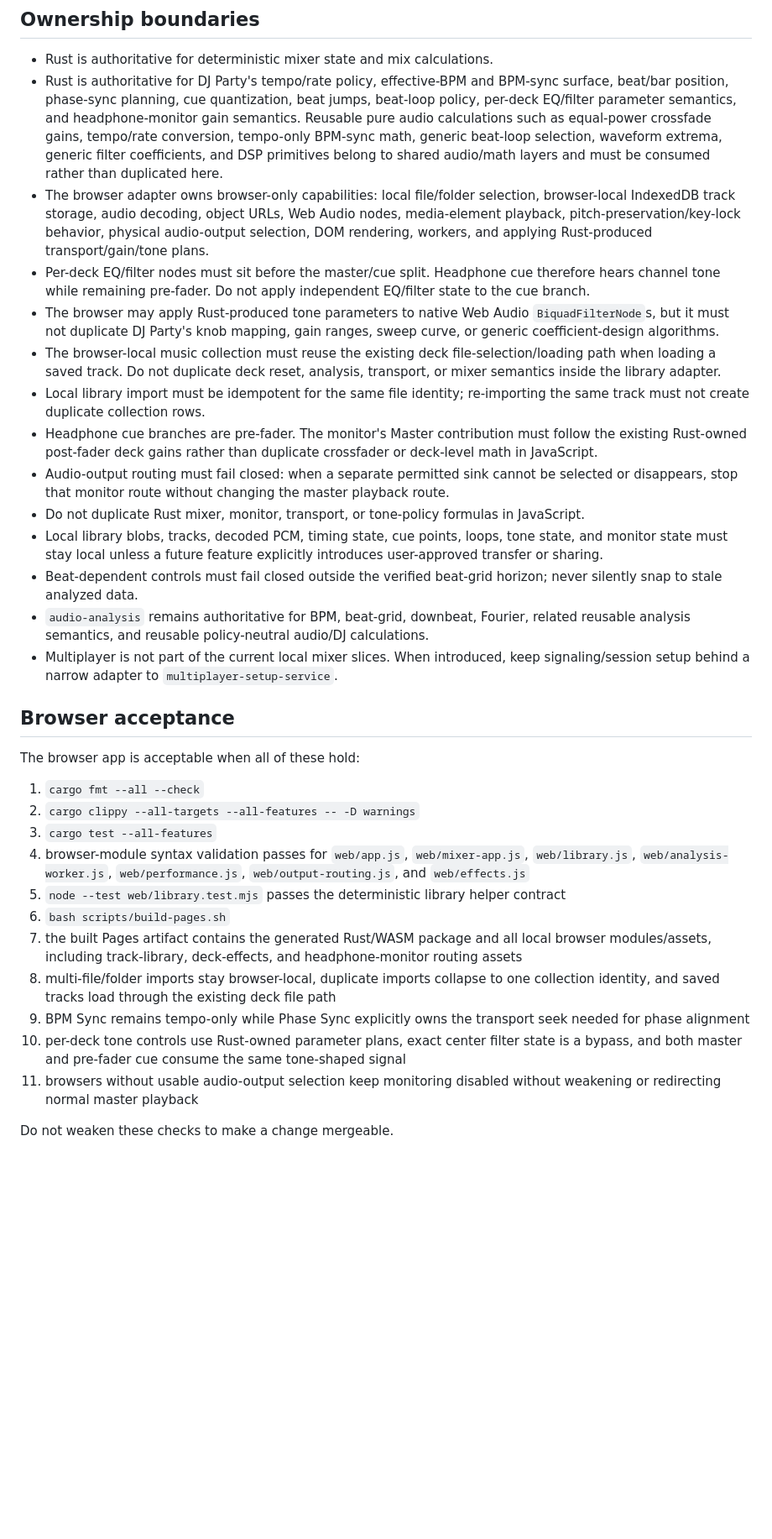
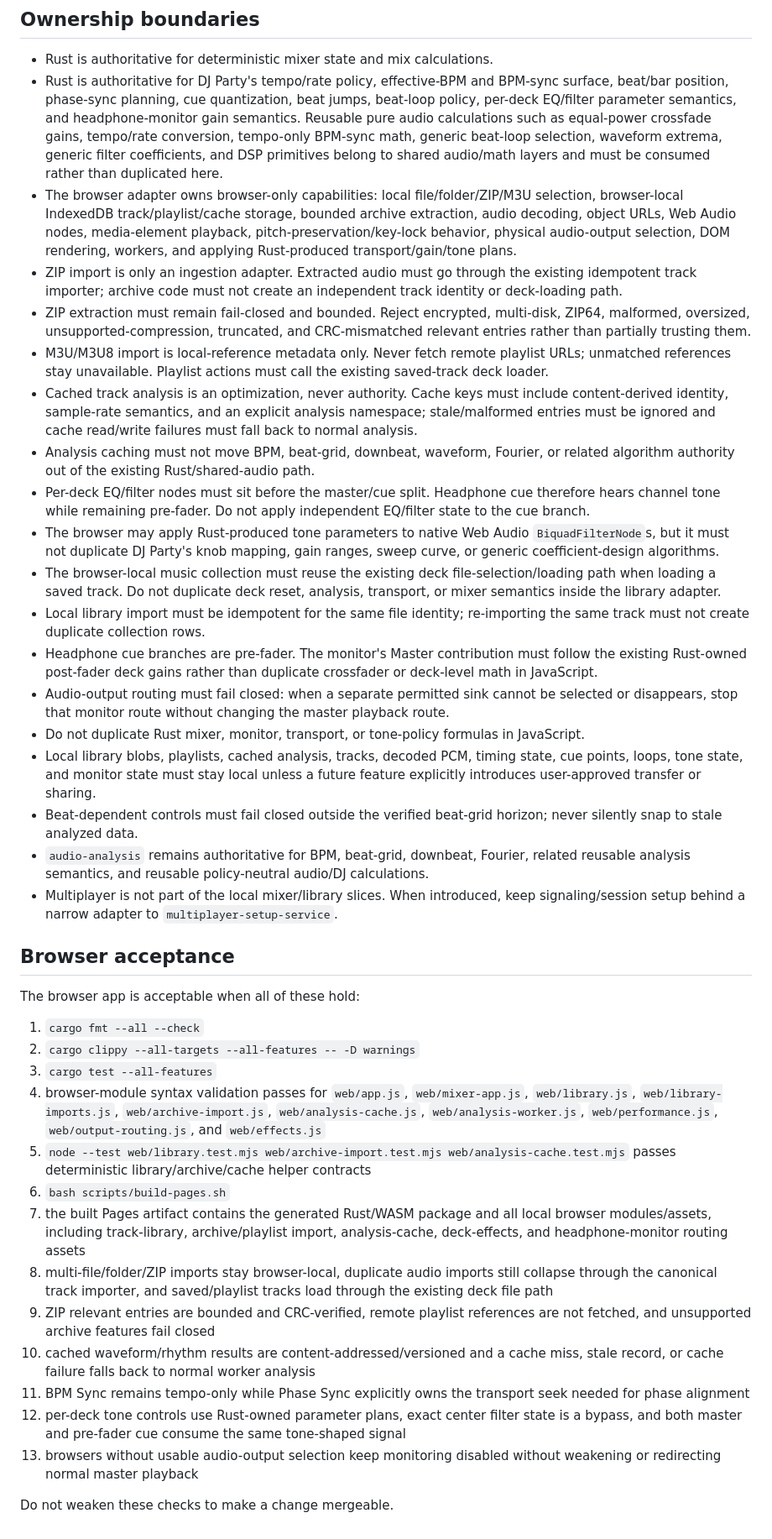
Before and after one commit to moritzbrantner/dj-party, a Markdown page: AGENTS.md, the part around the change. Shown at 84% size. Rendered like a GitHub page; blank space fills up the shorter version.

Commit message:
docs: protect archive playlist and cache boundaries

```diff
--- a/AGENTS.md
+++ b/AGENTS.md
@@ -8,7 +8,12 @@ DJ Party is a browser-first DJ application with a Rust core. The long-term direc
 
 - Rust is authoritative for deterministic mixer state and mix calculations.
 - Rust is authoritative for DJ Party's tempo/rate policy, effective-BPM and BPM-sync surface, beat/bar position, phase-sync planning, cue quantization, beat jumps, beat-loop policy, per-deck EQ/filter parameter semantics, and headphone-monitor gain semantics. Reusable pure audio calculations such as equal-power crossfade gains, tempo/rate conversion, tempo-only BPM-sync math, generic beat-loop selection, waveform extrema, generic filter coefficients, and DSP primitives belong to shared audio/math layers and must be consumed rather than duplicated here.
-- The browser adapter owns browser-only capabilities: local file/folder selection, browser-local IndexedDB track storage, audio decoding, object URLs, Web Audio nodes, media-element playback, pitch-preservation/key-lock behavior, physical audio-output selection, DOM rendering, workers, and applying Rust-produced transport/gain/tone plans.
+- The browser adapter owns browser-only capabilities: local file/folder/ZIP/M3U selection, browser-local IndexedDB track/playlist/cache storage, bounded archive extraction, audio decoding, object URLs, Web Audio nodes, media-element playback, pitch-preservation/key-lock behavior, physical audio-output selection, DOM rendering, workers, and applying Rust-produced transport/gain/tone plans.
+- ZIP import is only an ingestion adapter. Extracted audio must go through the existing idempotent track importer; archive code must not create an independent track identity or deck-loading path.
+- ZIP extraction must remain fail-closed and bounded. Reject encrypted, multi-disk, ZIP64, malformed, oversized, unsupported-compression, truncated, and CRC-mismatched relevant entries rather than partially trusting them.
+- M3U/M3U8 import is local-reference metadata only. Never fetch remote playlist URLs; unmatched references stay unavailable. Playlist actions must call the existing saved-track deck loader.
+- Cached track analysis is an optimization, never authority. Cache keys must include content-derived identity, sample-rate semantics, and an explicit analysis namespace; stale/malformed entries must be ignored and cache read/write failures must fall back to normal analysis.
+- Analysis caching must not move BPM, beat-grid, downbeat, waveform, Fourier, or related algorithm authority out of the existing Rust/shared-audio path.
 - Per-deck EQ/filter nodes must sit before the master/cue split. Headphone cue therefore hears channel tone while remaining pre-fader. Do not apply independent EQ/filter state to the cue branch.
 - The browser may apply Rust-produced tone parameters to native Web Audio `BiquadFilterNode`s, but it must not duplicate DJ Party's knob mapping, gain ranges, sweep curve, or generic coefficient-design algorithms.
 - The browser-local music collection must reuse the existing deck file-selection/loading path when loading a saved track. Do not duplicate deck reset, analysis, transport, or mixer semantics inside the library adapter.
@@ -16,10 +21,10 @@ DJ Party is a browser-first DJ application with a Rust core. The long-term direc
 - Headphone cue branches are pre-fader. The monitor's Master contribution must follow the existing Rust-owned post-fader deck gains rather than duplicate crossfader or deck-level math in JavaScript.
 - Audio-output routing must fail closed: when a separate permitted sink cannot be selected or disappears, stop that monitor route without changing the master playback route.
 - Do not duplicate Rust mixer, monitor, transport, or tone-policy formulas in JavaScript.
-- Local library blobs, tracks, decoded PCM, timing state, cue points, loops, tone state, and monitor state must stay local unless a future feature explicitly introduces user-approved transfer or sharing.
+- Local library blobs, playlists, cached analysis, tracks, decoded PCM, timing state, cue points, loops, tone state, and monitor state must stay local unless a future feature explicitly introduces user-approved transfer or sharing.
 - Beat-dependent controls must fail closed outside the verified beat-grid horizon; never silently snap to stale analyzed data.
 - `audio-analysis` remains authoritative for BPM, beat-grid, downbeat, Fourier, related reusable analysis semantics, and reusable policy-neutral audio/DJ calculations.
-- Multiplayer is not part of the current local mixer slices. When introduced, keep signaling/session setup behind a narrow adapter to `multiplayer-setup-service`.
+- Multiplayer is not part of the local mixer/library slices. When introduced, keep signaling/session setup behind a narrow adapter to `multiplayer-setup-service`.
 
 ## Browser acceptance
 
@@ -28,13 +33,15 @@ The browser app is acceptable when all of these hold:
 1. `cargo fmt --all --check`
 2. `cargo clippy --all-targets --all-features -- -D warnings`
 3. `cargo test --all-features`
-4. browser-module syntax validation passes for `web/app.js`, `web/mixer-app.js`, `web/library.js`, `web/analysis-worker.js`, `web/performance.js`, `web/output-routing.js`, and `web/effects.js`
-5. `node --test web/library.test.mjs` passes the deterministic library helper contract
+4. browser-module syntax validation passes for `web/app.js`, `web/mixer-app.js`, `web/library.js`, `web/library-imports.js`, `web/archive-import.js`, `web/analysis-cache.js`, `web/analysis-worker.js`, `web/performance.js`, `web/output-routing.js`, and `web/effects.js`
+5. `node --test web/library.test.mjs web/archive-import.test.mjs web/analysis-cache.test.mjs` passes deterministic library/archive/cache helper contracts
 6. `bash scripts/build-pages.sh`
-7. the built Pages artifact contains the generated Rust/WASM package and all local browser modules/assets, including track-library, deck-effects, and headphone-monitor routing assets
-8. multi-file/folder imports stay browser-local, duplicate imports collapse to one collection identity, and saved tracks load through the existing deck file path
-9. BPM Sync remains tempo-only while Phase Sync explicitly owns the transport seek needed for phase alignment
-10. per-deck tone controls use Rust-owned parameter plans, exact center filter state is a bypass, and both master and pre-fader cue consume the same tone-shaped signal
-11. browsers without usable audio-output selection keep monitoring disabled without weakening or redirecting normal master playback
+7. the built Pages artifact contains the generated Rust/WASM package and all local browser modules/assets, including track-library, archive/playlist import, analysis-cache, deck-effects, and headphone-monitor routing assets
+8. multi-file/folder/ZIP imports stay browser-local, duplicate audio imports still collapse through the canonical track importer, and saved/playlist tracks load through the existing deck file path
+9. ZIP relevant entries are bounded and CRC-verified, remote playlist references are not fetched, and unsupported archive features fail closed
+10. cached waveform/rhythm results are content-addressed/versioned and a cache miss, stale record, or cache failure falls back to normal worker analysis
+11. BPM Sync remains tempo-only while Phase Sync explicitly owns the transport seek needed for phase alignment
+12. per-deck tone controls use Rust-owned parameter plans, exact center filter state is a bypass, and both master and pre-fader cue consume the same tone-shaped signal
+13. browsers without usable audio-output selection keep monitoring disabled without weakening or redirecting normal master playback
 
 Do not weaken these checks to make a change mergeable.
```
